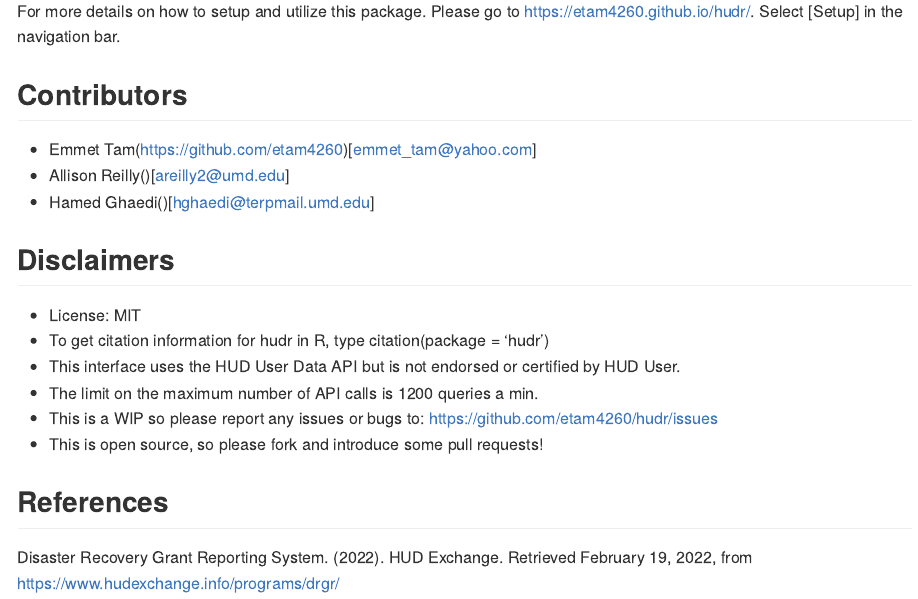
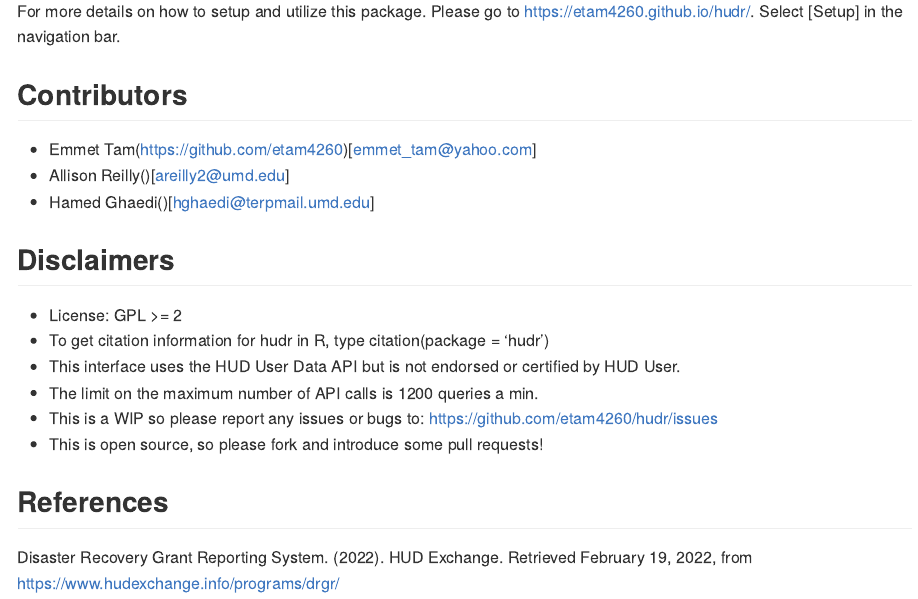
Before and after one commit to etam4260/rhud, an R Markdown document (README.Rmd): the page in a window 1100 px wide, from 2010 px down. The pictures show the output file README.md that the author committed with the source, drawn offline in the style of GitHub; badge pictures from the web are left out.

Commit message:
updating README and website readme to include the GPL3 License.

```diff
--- a/README.Rmd
+++ b/README.Rmd
@@ -129,7 +129,7 @@ https://etam4260.github.io/hudr/. Select [Setup] in the navigation bar.
 
 ## Disclaimers
 
-* License: MIT
+* License: GPL >= 2
 * To get citation information for hudr in R, type citation(package = 'hudr')
 * This interface uses the HUD User Data API but is not endorsed or certified by HUD User.
 * The limit on the maximum number of API calls is 1200 queries a min.
```
Also changed, not shown: README.md, docs/pkgdown.yml, 4 other files.
